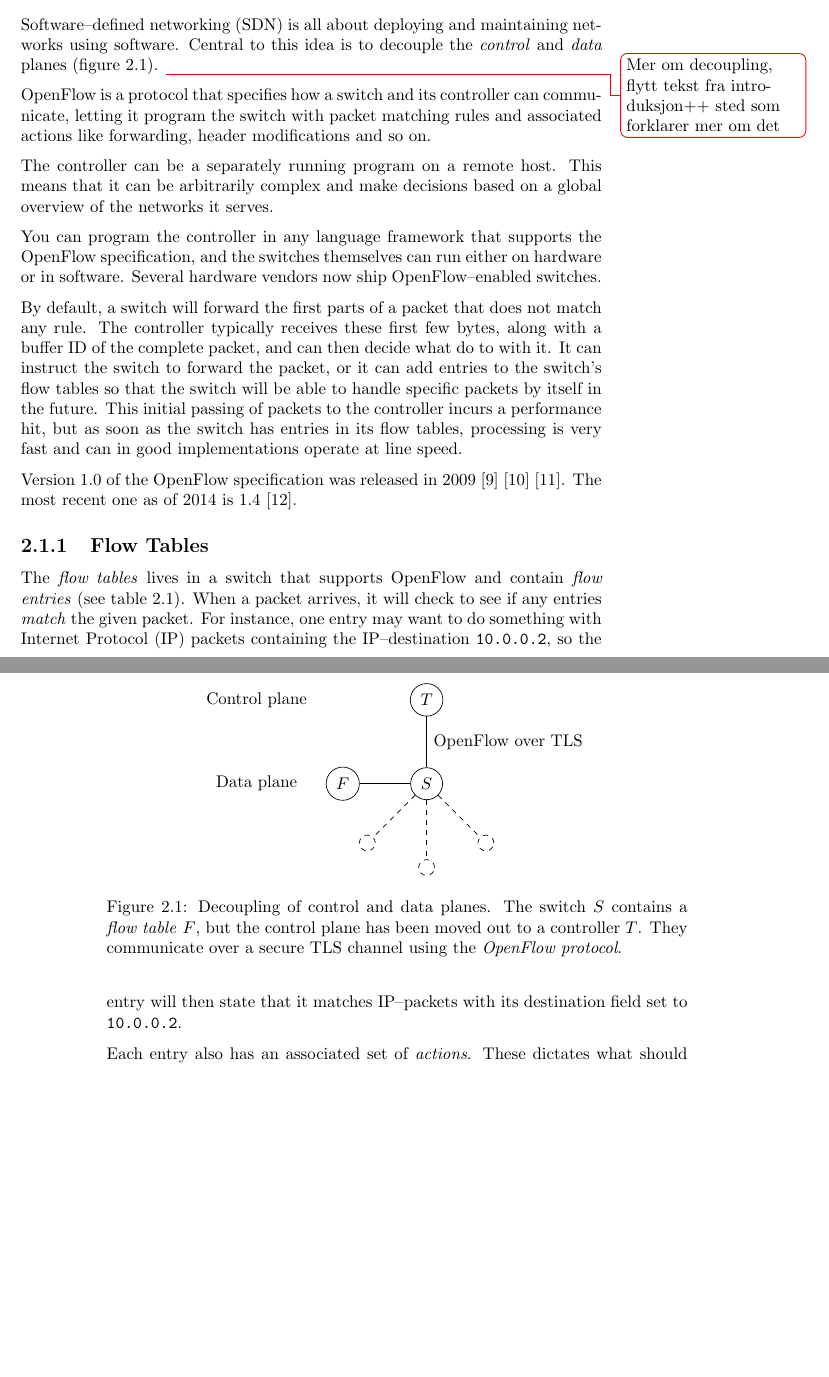
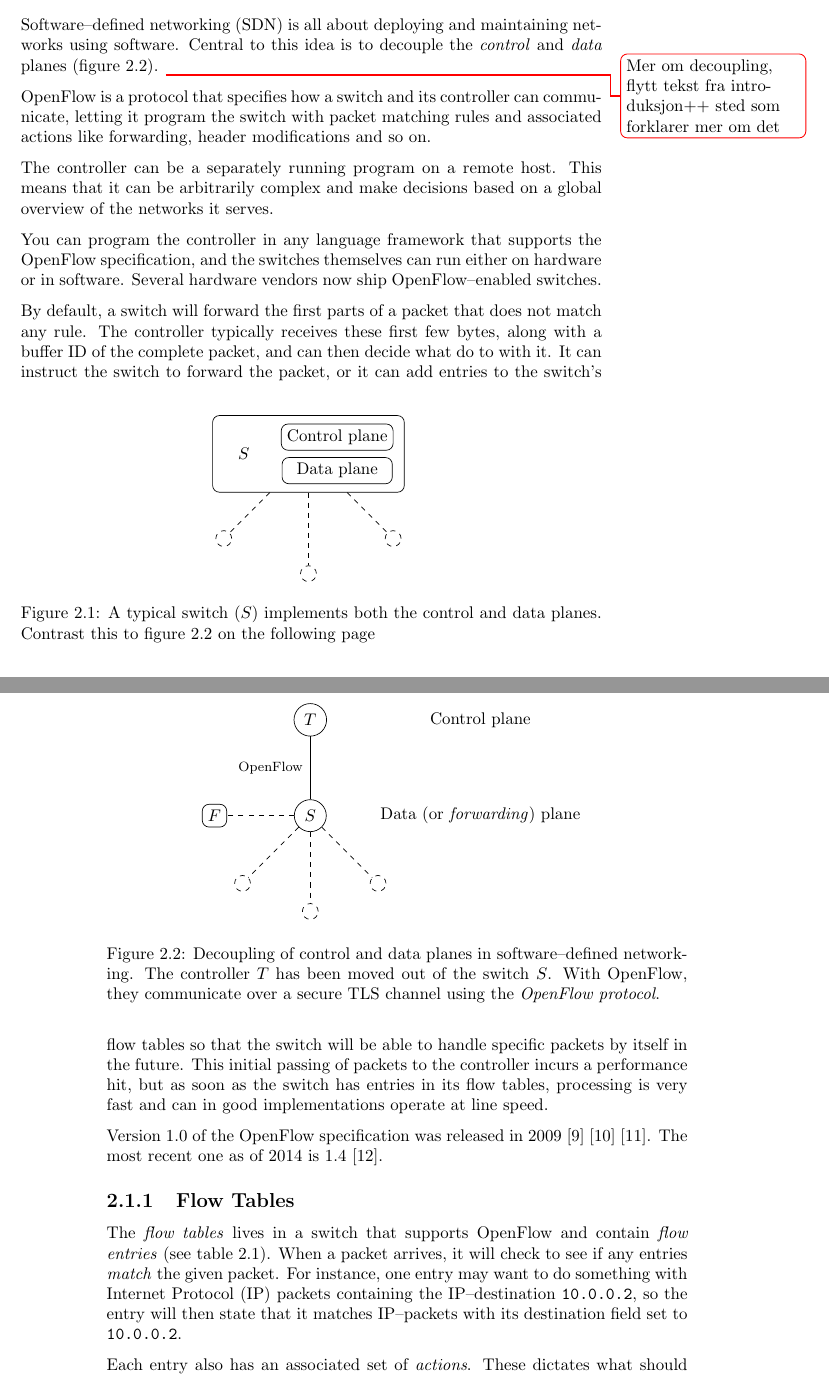
Before and after one commit to cslarsen/bachelor, a LaTeX thesis (thesis/thesis.tex, which reads thesis/theory.tex): two parts of pages 15 and 16 of 48, joined at a grey line, cut so that both start at the same text, the shorter picture padded with empty space. Compiled offline with pdfLaTeX.

Commit message:
Added figure for typical switch

```diff
--- a/thesis/theory.tex
+++ b/thesis/theory.tex
@@ -22,7 +22,36 @@ OpenFlow--enabled switches.
 
 \begin{figure}
   \centering
-  \begin{tikzpicture}[every node/.style={draw, circle}, node distance=1.75cm]
+  \begin{tikzpicture}[every node/.style={draw, circle},node distance=2.5cm]
+    \node [label={[label distance=-1.0cm]180:$S$},
+           rectangle,
+           rounded corners,
+           minimum width=4cm,
+           minimum height=1.6cm] (S) at (0,0) {};
+
+    \node [rectangle, rounded corners, minimum width=2.3cm]
+          (ControlPlane) at (0.6, 0.35) {Control plane};
+
+    \node [rectangle, rounded corners, minimum width=2.3cm]
+          (DataPlane) at (0.6, -0.35) {Data plane};
+
+    \node (h1) [dashed, below left of=S] {};
+    \node (h2) [dashed, below of=S] {};
+    \node (h3) [dashed, below right of=S] {};
+
+    \draw [dashed] (S) -- (h1);
+    \draw [dashed] (S) -- (h2);
+    \draw [dashed] (S) -- (h3);
+
+  \end{tikzpicture}
+  \caption{A typical switch ($S$) implements both the control and data planes.
+           Contrast this to figure \vref{figure:decoupling.planes}}
+  \label{coupled.planes}
+\end{figure}
+
+\begin{figure}
+  \centering
+  \begin{tikzpicture}[every node/.style={draw, circle},node distance=2cm]
 
     \node (S) {$S$};
     \node (T) [above of=S] {$T$};
@@ -30,21 +59,22 @@ OpenFlow--enabled switches.
     \node (h2) [dashed, below of=S] {};
     \node (h3) [dashed, below right of=S] {};
 
-    \node (ControlPlane) [draw=none, left=2cm of T] {Control plane};
-    \node (DataPlane) [draw=none, below of=ControlPlane] {Data plane};
-    \node (FlowTable) [left of=S] {$F$};
+    \node (ControlPlane) [draw=none, right=2cm of T] {Control plane};
+    \node (DataPlane) [draw=none, below of=ControlPlane] {Data (or \textit{forwarding}) plane};
+    \node [rectangle, rounded corners] (FlowTable) [left of=S] {$F$};
 
-    \draw (T) -- node [draw=none, right] {OpenFlow over TLS}(S);
+    \draw (T) -- node (TLS) [draw=none, left] {\footnotesize OpenFlow} (S);
     \draw [dashed] (S) -- (h1);
     \draw [dashed] (S) -- (h2);
     \draw [dashed] (S) -- (h3);
-    \draw (S) -- (FlowTable);
+    \draw [dashed] (S) -- (FlowTable);
 
   \end{tikzpicture}
-  \caption{Decoupling of control and data planes.  The switch $S$ contains a
-    \textit{flow table} $F$, but the control plane has been moved
-      out to a controller $T$.  They communicate over a secure \acs{TLS}
-    channel using the \textit{OpenFlow protocol}.}
+  \caption{Decoupling of control and data planes in software--defined
+    networking.  The controller $T$ has been moved out of the switch $S$.
+      With OpenFlow, they communicate over a secure TLS channel using the
+      \textit{OpenFlow protocol}.}
+
   \label{figure:decoupling.planes}
 \end{figure}
 
```
